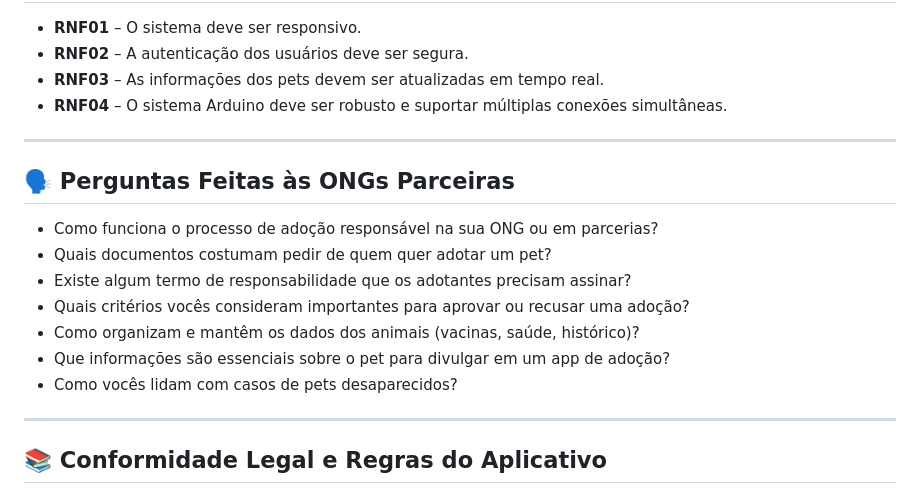
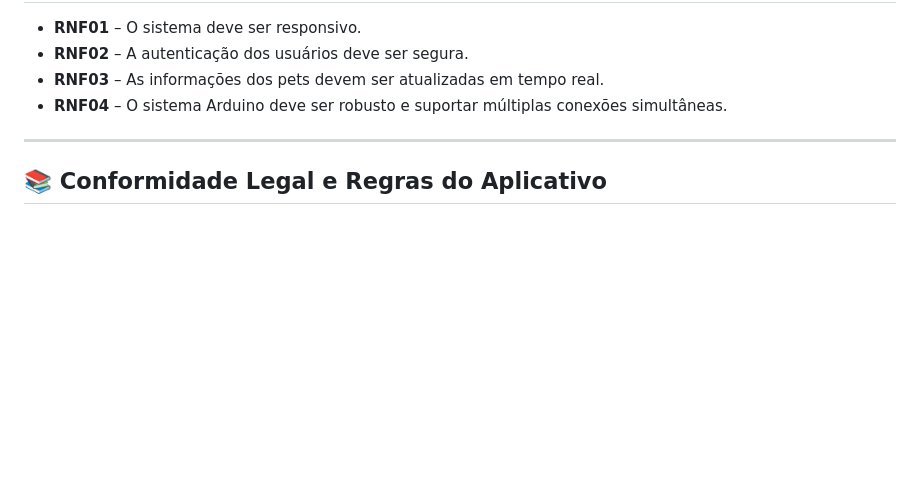
Before and after one commit to coltrox/Pet-Lar, a Markdown page: README.md, the part around the change. Drawn GitHub-style; blank space fills up the shorter version.

```diff
--- a/README.md
+++ b/README.md
@@ -202,18 +202,6 @@ ONG
 
 ---
 
-## 🗣️ Perguntas Feitas às ONGs Parceiras
-
-* Como funciona o processo de adoção responsável na sua ONG ou em parcerias?
-* Quais documentos costumam pedir de quem quer adotar um pet?
-* Existe algum termo de responsabilidade que os adotantes precisam assinar?
-* Quais critérios vocês consideram importantes para aprovar ou recusar uma adoção?
-* Como organizam e mantêm os dados dos animais (vacinas, saúde, histórico)?
-* Que informações são essenciais sobre o pet para divulgar em um app de adoção?
-* Como vocês lidam com casos de pets desaparecidos?
-
----
-
 ## 📚 Conformidade Legal e Regras do Aplicativo
 
 Para garantir a segurança, privacidade e responsabilidade em todo o processo de adoção, o **PetLar** segue as principais legislações brasileiras e apresenta documentos obrigatórios aos usuários. Abaixo estão listadas as leis aplicáveis e os termos que serão exigidos dentro do app e da plataforma web:
```
